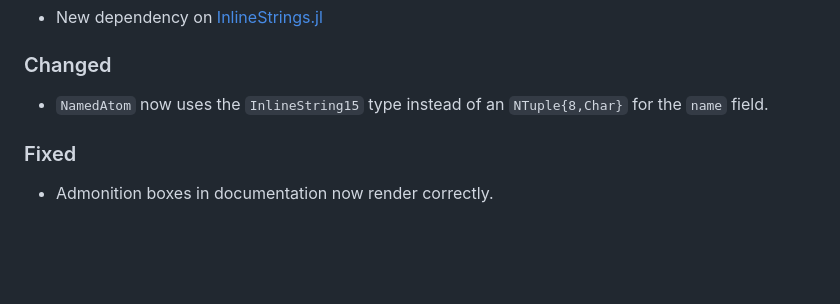
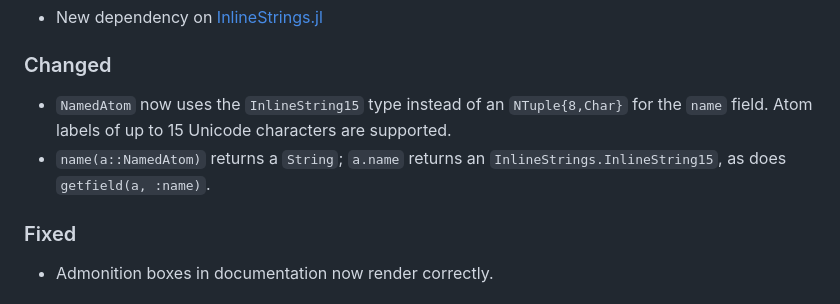
Before and after one commit to brainandforce/Electrum.jl, a Markdown page: CHANGELOG.md, the part around the change. Rendered like a GitHub page; blank space fills up the shorter version.

Commit message:
Provided more details on changes to `NamedAtom`

```diff
--- a/CHANGELOG.md
+++ b/CHANGELOG.md
@@ -14,7 +14,9 @@ adheres to [Semantic Versioning](https://semver.org/spec/v2.0.0.html).
 
 ### Changed
   - `NamedAtom` now uses the `InlineString15` type instead of an `NTuple{8,Char}` for the `name`
-field.
+field. Atom labels of up to 15 Unicode characters are supported.
+  - `name(a::NamedAtom)` returns a `String`; `a.name` returns an `InlineStrings.InlineString15`, as
+does `getfield(a, :name)`.
 
 ### Fixed
   - Admonition boxes in documentation now render correctly.
```
